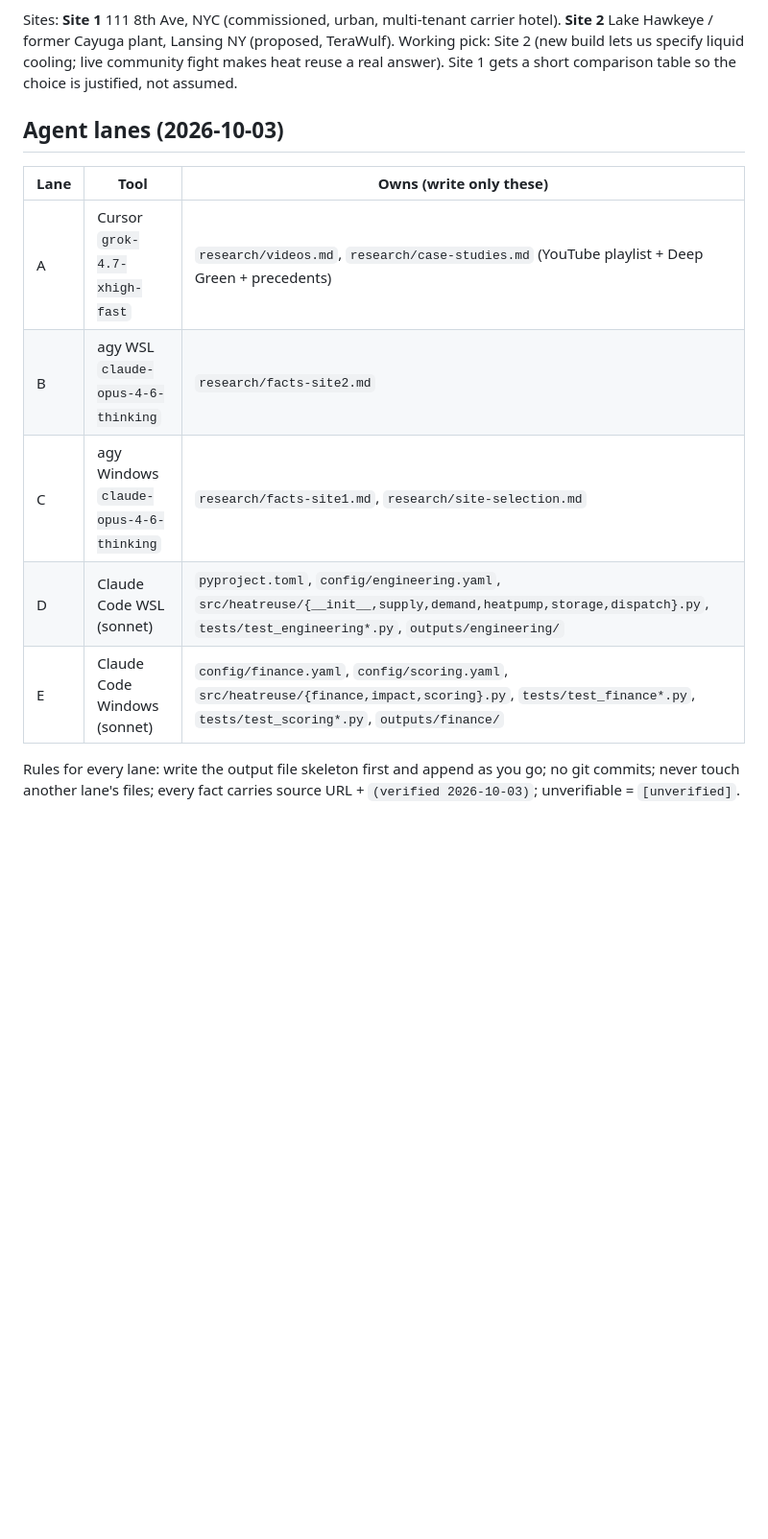
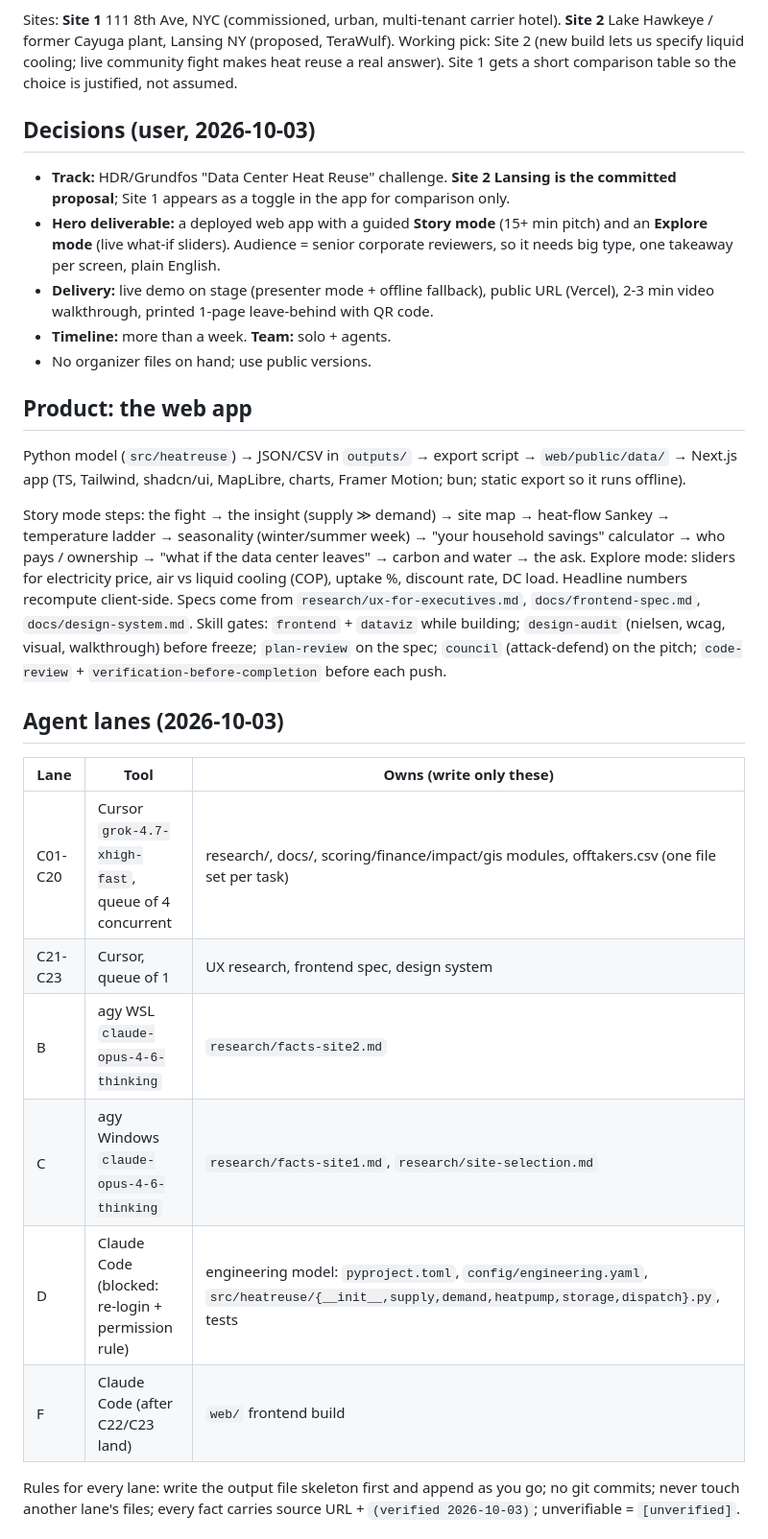
Before and after one commit to harshagarwalnyu/Data-Center-Heat-Reuse, a Markdown page: PLAN.md, the part around the change. Shown at 96% size. Drawn GitHub-style; blank space fills up the shorter version.

Commit message:
docs: record track decisions, web app product plan, lane map

```diff
--- a/PLAN.md
+++ b/PLAN.md
@@ -16,15 +16,33 @@ Judging lenses (every slide maps to one):
 
 Sites: **Site 1** 111 8th Ave, NYC (commissioned, urban, multi-tenant carrier hotel). **Site 2** Lake Hawkeye / former Cayuga plant, Lansing NY (proposed, TeraWulf). Working pick: Site 2 (new build lets us specify liquid cooling; live community fight makes heat reuse a real answer). Site 1 gets a short comparison table so the choice is justified, not assumed.
 
+## Decisions (user, 2026-10-03)
+
+- **Track:** HDR/Grundfos "Data Center Heat Reuse" challenge. **Site 2 Lansing is the committed proposal**; Site 1 appears as a toggle in the app for comparison only.
+- **Hero deliverable:** a deployed web app with a guided **Story mode** (15+ min pitch) and an **Explore mode** (live what-if sliders). Audience = senior corporate reviewers, so it needs big type, one takeaway per screen, plain English.
+- **Delivery:** live demo on stage (presenter mode + offline fallback), public URL (Vercel), 2-3 min video walkthrough, printed 1-page leave-behind with QR code.
+- **Timeline:** more than a week. **Team:** solo + agents.
+- No organizer files on hand; use public versions.
+
+## Product: the web app
+
+Python model (`src/heatreuse`) → JSON/CSV in `outputs/` → export script → `web/public/data/` → Next.js app (TS, Tailwind, shadcn/ui, MapLibre, charts, Framer Motion; bun; static export so it runs offline).
+
+Story mode steps: the fight → the insight (supply ≫ demand) → site map → heat-flow Sankey → temperature ladder → seasonality (winter/summer week) → "your household savings" calculator → who pays / ownership → "what if the data center leaves" → carbon and water → the ask.
+Explore mode: sliders for electricity price, air vs liquid cooling (COP), uptake %, discount rate, DC load. Headline numbers recompute client-side.
+Specs come from `research/ux-for-executives.md`, `docs/frontend-spec.md`, `docs/design-system.md`.
+Skill gates: `frontend` + `dataviz` while building; `design-audit` (nielsen, wcag, visual, walkthrough) before freeze; `plan-review` on the spec; `council` (attack-defend) on the pitch; `code-review` + `verification-before-completion` before each push.
+
 ## Agent lanes (2026-10-03)
 
 | Lane | Tool | Owns (write only these) |
 |---|---|---|
-| A | Cursor `grok-4.7-xhigh-fast` | `research/videos.md`, `research/case-studies.md` (YouTube playlist + Deep Green + precedents) |
+| C01-C20 | Cursor `grok-4.7-xhigh-fast`, queue of 4 concurrent | research/, docs/, scoring/finance/impact/gis modules, offtakers.csv (one file set per task) |
+| C21-C23 | Cursor, queue of 1 | UX research, frontend spec, design system |
 | B | agy WSL `claude-opus-4-6-thinking` | `research/facts-site2.md` |
 | C | agy Windows `claude-opus-4-6-thinking` | `research/facts-site1.md`, `research/site-selection.md` |
-| D | Claude Code WSL (sonnet) | `pyproject.toml`, `config/engineering.yaml`, `src/heatreuse/{__init__,supply,demand,heatpump,storage,dispatch}.py`, `tests/test_engineering*.py`, `outputs/engineering/` |
-| E | Claude Code Windows (sonnet) | `config/finance.yaml`, `config/scoring.yaml`, `src/heatreuse/{finance,impact,scoring}.py`, `tests/test_finance*.py`, `tests/test_scoring*.py`, `outputs/finance/` |
+| D | Claude Code (blocked: re-login + permission rule) | engineering model: `pyproject.toml`, `config/engineering.yaml`, `src/heatreuse/{__init__,supply,demand,heatpump,storage,dispatch}.py`, tests |
+| F | Claude Code (after C22/C23 land) | `web/` frontend build |
 
 Rules for every lane: write the output file skeleton first and append as you go; no git commits; never touch another lane's files; every fact carries source URL + `(verified 2026-10-03)`; unverifiable = `[unverified]`.
 
```
